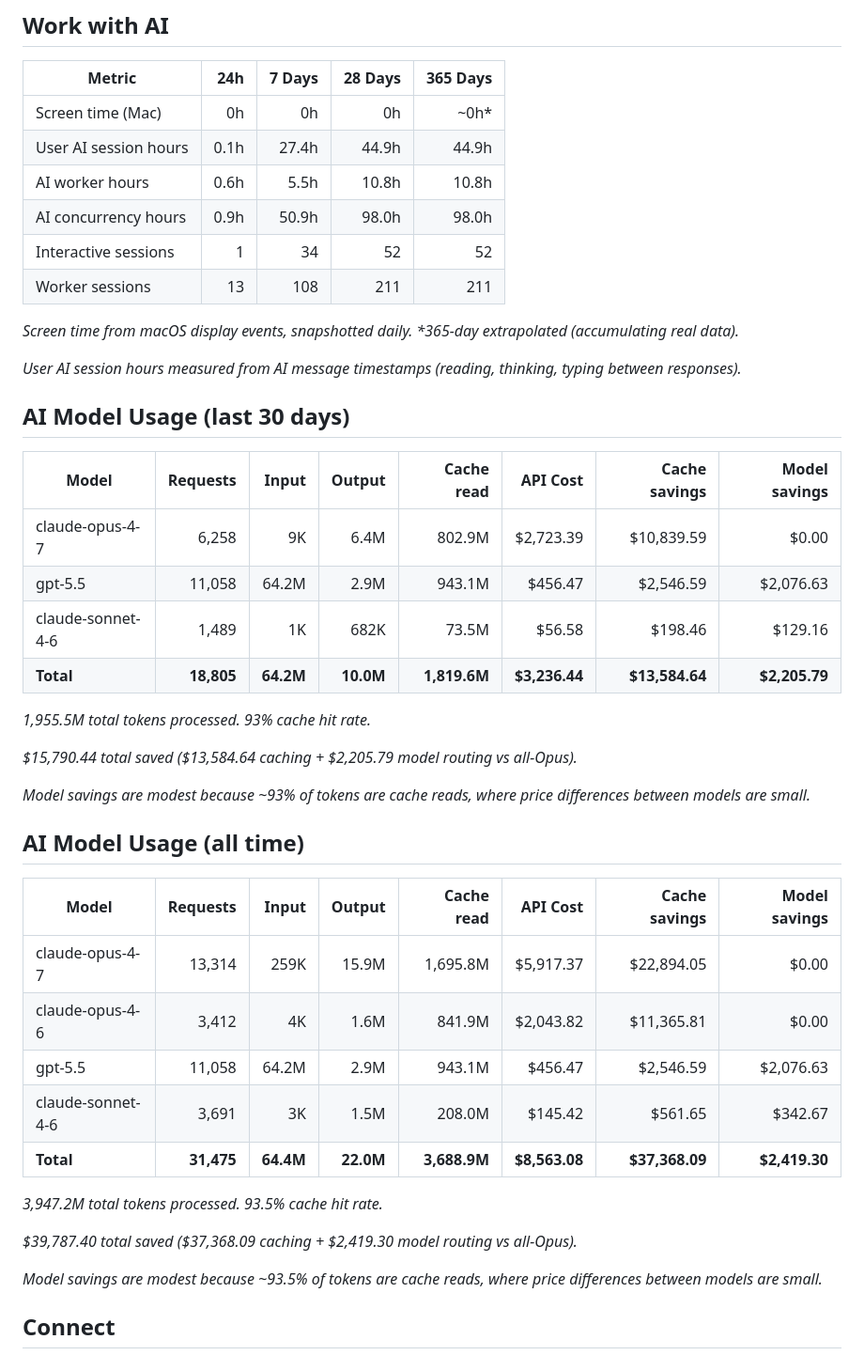
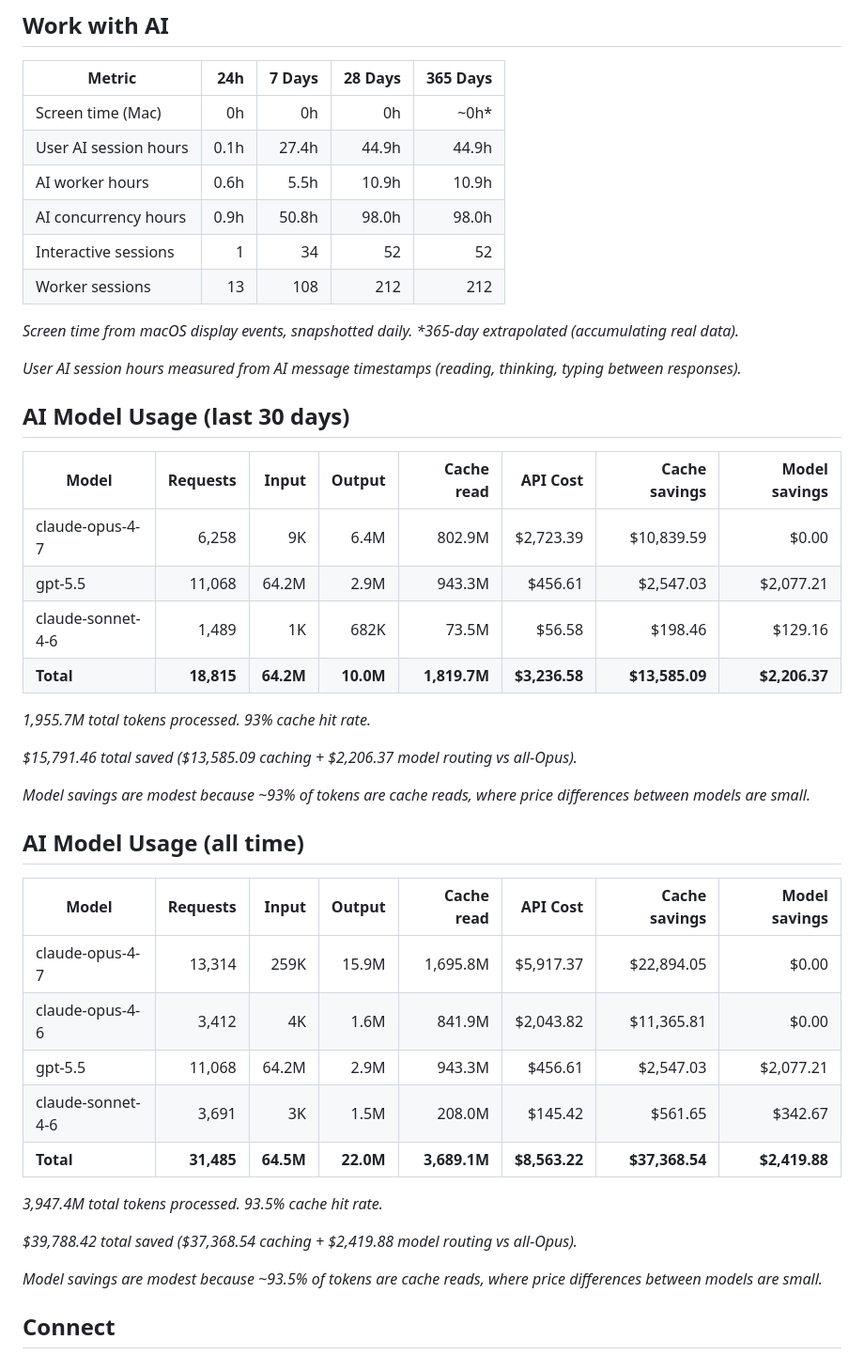
Before and after one commit to threestripesdigital/threestripesdigital, a Markdown page: README.md, the part around one of its changes. Shown at 94% size. Rendered like a GitHub page.

Commit message:
chore: update profile stats (2026-05-22)

```diff
--- a/README.md
+++ b/README.md
@@ -15,10 +15,10 @@
 | --- | ---: | ---: | ---: | ---: |
 | Screen time (Mac) | 0h | 0h | 0h | ~0h* |
 | User AI session hours | 0.1h | 27.4h | 44.9h | 44.9h |
-| AI worker hours | 0.6h | 5.5h | 10.8h | 10.8h |
-| AI concurrency hours | 0.9h | 50.9h | 98.0h | 98.0h |
+| AI worker hours | 0.6h | 5.5h | 10.9h | 10.9h |
+| AI concurrency hours | 0.9h | 50.8h | 98.0h | 98.0h |
 | Interactive sessions | 1 | 34 | 52 | 52 |
-| Worker sessions | 13 | 108 | 211 | 211 |
+| Worker sessions | 13 | 108 | 212 | 212 |
 
 _Screen time from macOS display events, snapshotted daily. *365-day extrapolated (accumulating real data)._
 
@@ -29,13 +29,13 @@ _User AI session hours measured from AI message timestamps (reading, thinking, t
 | Model | Requests | Input | Output | Cache read | API Cost | Cache savings | Model savings |
 | --- | ---: | ---: | ---: | ---: | ---: | ---: | ---: |
 | claude-opus-4-7 | 6,258 | 9K | 6.4M | 802.9M | $2,723.39 | $10,839.59 | $0.00 |
-| gpt-5.5 | 11,058 | 64.2M | 2.9M | 943.1M | $456.47 | $2,546.59 | $2,076.63 |
+| gpt-5.5 | 11,068 | 64.2M | 2.9M | 943.3M | $456.61 | $2,547.03 | $2,077.21 |
 | claude-sonnet-4-6 | 1,489 | 1K | 682K | 73.5M | $56.58 | $198.46 | $129.16 |
-| **Total** | **18,805** | **64.2M** | **10.0M** | **1,819.6M** | **$3,236.44** | **$13,584.64** | **$2,205.79** |
+| **Total** | **18,815** | **64.2M** | **10.0M** | **1,819.7M** | **$3,236.58** | **$13,585.09** | **$2,206.37** |
 
-_1,955.5M total tokens processed. 93% cache hit rate._
+_1,955.7M total tokens processed. 93% cache hit rate._
 
-_$15,790.44 total saved ($13,584.64 caching + $2,205.79 model routing vs all-Opus)._
+_$15,791.46 total saved ($13,585.09 caching + $2,206.37 model routing vs all-Opus)._
 
 _Model savings are modest because ~93% of tokens are cache reads, where price differences between models are small._
 
@@ -45,13 +45,13 @@ _Model savings are modest because ~93% of tokens are cache reads, where price di
 | --- | ---: | ---: | ---: | ---: | ---: | ---: | ---: |
 | claude-opus-4-7 | 13,314 | 259K | 15.9M | 1,695.8M | $5,917.37 | $22,894.05 | $0.00 |
 | claude-opus-4-6 | 3,412 | 4K | 1.6M | 841.9M | $2,043.82 | $11,365.81 | $0.00 |
-| gpt-5.5 | 11,058 | 64.2M | 2.9M | 943.1M | $456.47 | $2,546.59 | $2,076.63 |
+| gpt-5.5 | 11,068 | 64.2M | 2.9M | 943.3M | $456.61 | $2,547.03 | $2,077.21 |
 | claude-sonnet-4-6 | 3,691 | 3K | 1.5M | 208.0M | $145.42 | $561.65 | $342.67 |
-| **Total** | **31,475** | **64.4M** | **22.0M** | **3,688.9M** | **$8,563.08** | **$37,368.09** | **$2,419.30** |
+| **Total** | **31,485** | **64.5M** | **22.0M** | **3,689.1M** | **$8,563.22** | **$37,368.54** | **$2,419.88** |
 
-_3,947.2M total tokens processed. 93.5% cache hit rate._
+_3,947.4M total tokens processed. 93.5% cache hit rate._
 
-_$39,787.40 total saved ($37,368.09 caching + $2,419.30 model routing vs all-Opus)._
+_$39,788.42 total saved ($37,368.54 caching + $2,419.88 model routing vs all-Opus)._
 
 _Model savings are modest because ~93.5% of tokens are cache reads, where price differences between models are small._
 <!-- STATS-END -->
```
Also changed, not shown: other parts of README.md (+1 -1 lines).
